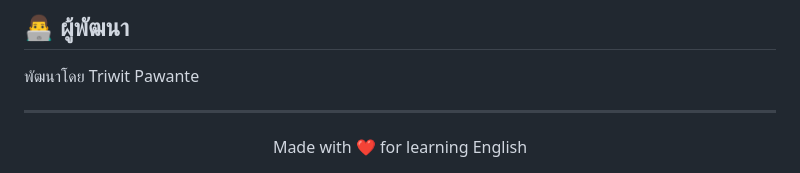
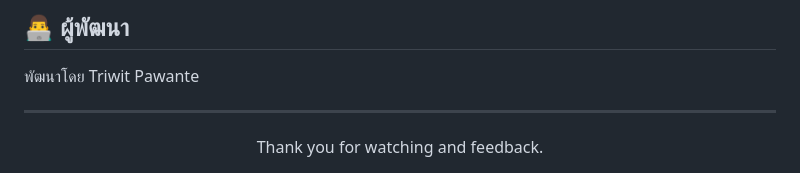
Before and after one commit to oak-jpeg/Engky, a Markdown page: README.md, the part around the change. Drawn GitHub-style.

```diff
--- a/README.md
+++ b/README.md
@@ -202,5 +202,5 @@ Future<void> _listen() async {
 ---
 
 <div align="center">
-Made with ❤️ for learning English
+Thank you for watching and feedback.
 </div>
```
